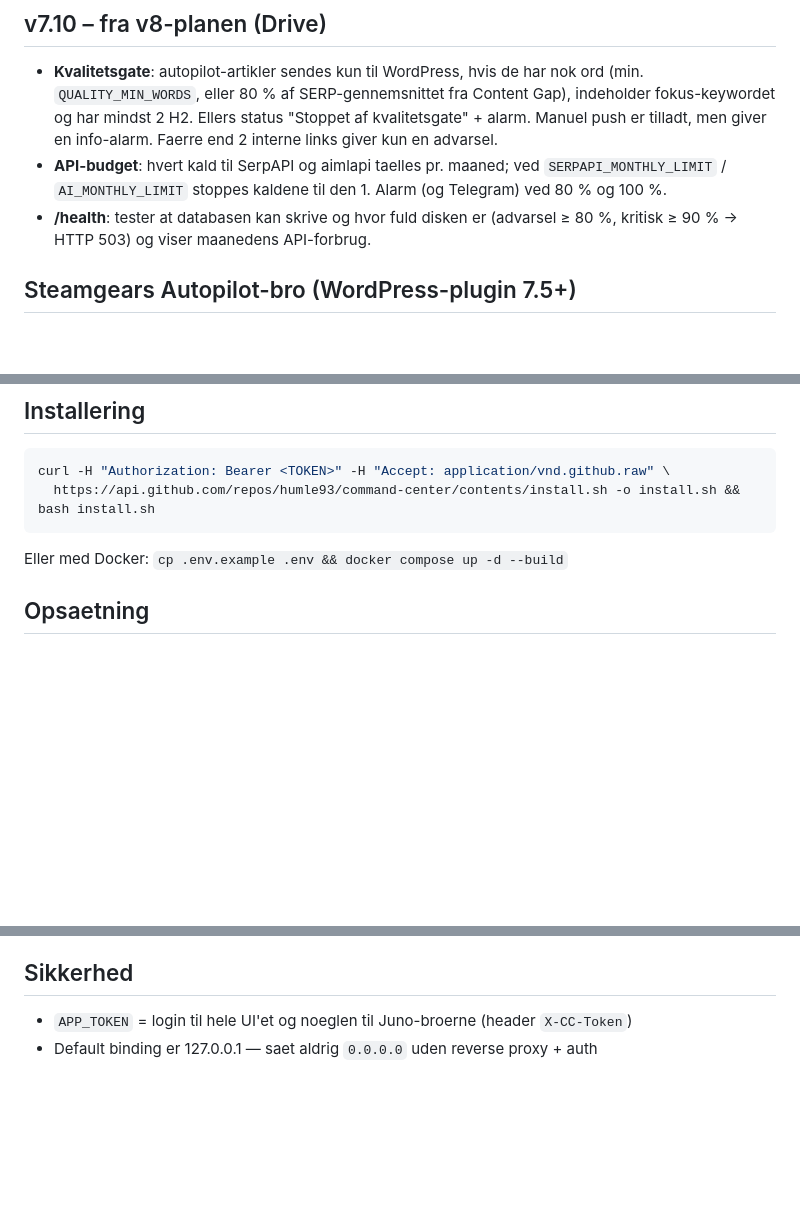
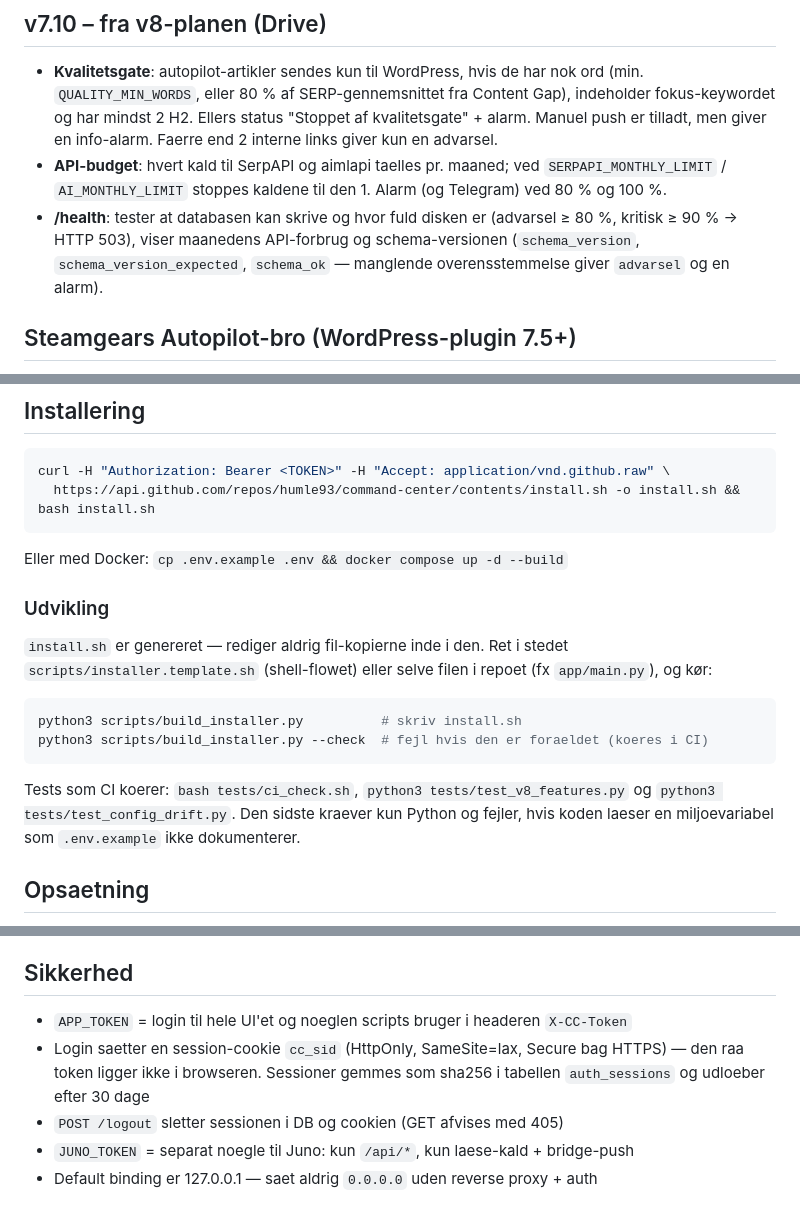
Before and after one commit to humle93/command-center, a Markdown page: README.md, 3 parts joined by grey strips. Drawn GitHub-style; blank space fills up the shorter version.

````diff
--- a/README.md
+++ b/README.md
@@ -21,7 +21,7 @@ Selv-hostet SEO- og drifts-center (FastAPI + SQLite) i stil med RankMath Pro / Y
 ## v7.10 – fra v8-planen (Drive)
 - **Kvalitetsgate**: autopilot-artikler sendes kun til WordPress, hvis de har nok ord (min. `QUALITY_MIN_WORDS`, eller 80 % af SERP-gennemsnittet fra Content Gap), indeholder fokus-keywordet og har mindst 2 H2. Ellers status "Stoppet af kvalitetsgate" + alarm. Manuel push er tilladt, men giver en info-alarm. Faerre end 2 interne links giver kun en advarsel.
 - **API-budget**: hvert kald til SerpAPI og aimlapi taelles pr. maaned; ved `SERPAPI_MONTHLY_LIMIT` / `AI_MONTHLY_LIMIT` stoppes kaldene til den 1. Alarm (og Telegram) ved 80 % og 100 %.
-- **/health**: tester at databasen kan skrive og hvor fuld disken er (advarsel ≥ 80 %, kritisk ≥ 90 % → HTTP 503) og viser maanedens API-forbrug.
+- **/health**: tester at databasen kan skrive og hvor fuld disken er (advarsel ≥ 80 %, kritisk ≥ 90 % → HTTP 503), viser maanedens API-forbrug og schema-versionen (`schema_version`, `schema_version_expected`, `schema_ok` — manglende overensstemmelse giver `advarsel` og en alarm).
 
 ## Steamgears Autopilot-bro (WordPress-plugin 7.5+)
 Command Center og WordPress-pluginnet **Steamgears Autopilot** snakker sammen via pluginnets REST-API
@@ -41,6 +41,19 @@ curl -H "Authorization: Bearer <TOKEN>" -H "Accept: application/vnd.github.raw"
 ```
 
 Eller med Docker: `cp .env.example .env && docker compose up -d --build`
+
+### Udvikling
+`install.sh` er genereret — rediger aldrig fil-kopierne inde i den. Ret i stedet
+`scripts/installer.template.sh` (shell-flowet) eller selve filen i repoet (fx `app/main.py`), og kør:
+
+```bash
+python3 scripts/build_installer.py          # skriv install.sh
+python3 scripts/build_installer.py --check  # fejl hvis den er foraeldet (koeres i CI)
+```
+
+Tests som CI koerer: `bash tests/ci_check.sh`, `python3 tests/test_v8_features.py` og
+`python3 tests/test_config_drift.py`. Den sidste kraever kun Python og fejler, hvis koden
+laeser en miljoevariabel som `.env.example` ikke dokumenterer.
 
 ## Opsaetning
 1. `cp .env.example .env` og udfyld noegler
@@ -71,5 +84,8 @@ Eller med Docker: `cp .env.example .env && docker compose up -d --build`
 - **Flesch-lesbarhed** (Hemingway-kopi) i hver side-audit
 
 ## Sikkerhed
-- `APP_TOKEN` = login til hele UI'et og noeglen til Juno-broerne (header `X-CC-Token`)
+- `APP_TOKEN` = login til hele UI'et og noeglen scripts bruger i headeren `X-CC-Token`
+- Login saetter en session-cookie `cc_sid` (HttpOnly, SameSite=lax, Secure bag HTTPS) — den raa token ligger ikke i browseren. Sessioner gemmes som sha256 i tabellen `auth_sessions` og udloeber efter 30 dage
+- `POST /logout` sletter sessionen i DB og cookien (GET afvises med 405)
+- `JUNO_TOKEN` = separat noegle til Juno: kun `/api/*`, kun laese-kald + bridge-push
 - Default binding er 127.0.0.1 — saet aldrig `0.0.0.0` uden reverse proxy + auth
````
Also changed, not shown: docs/ROADMAP.md (added, +205 -0 lines).
